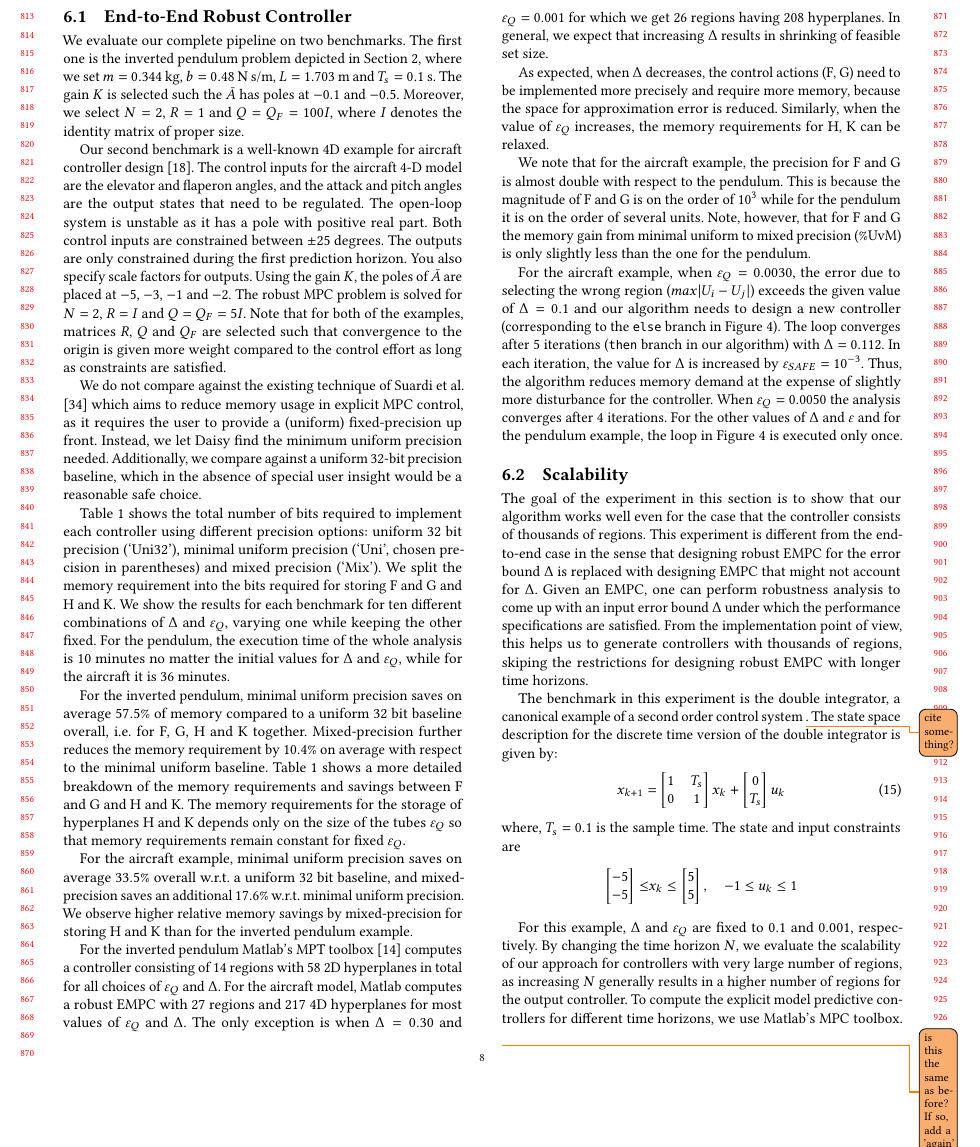
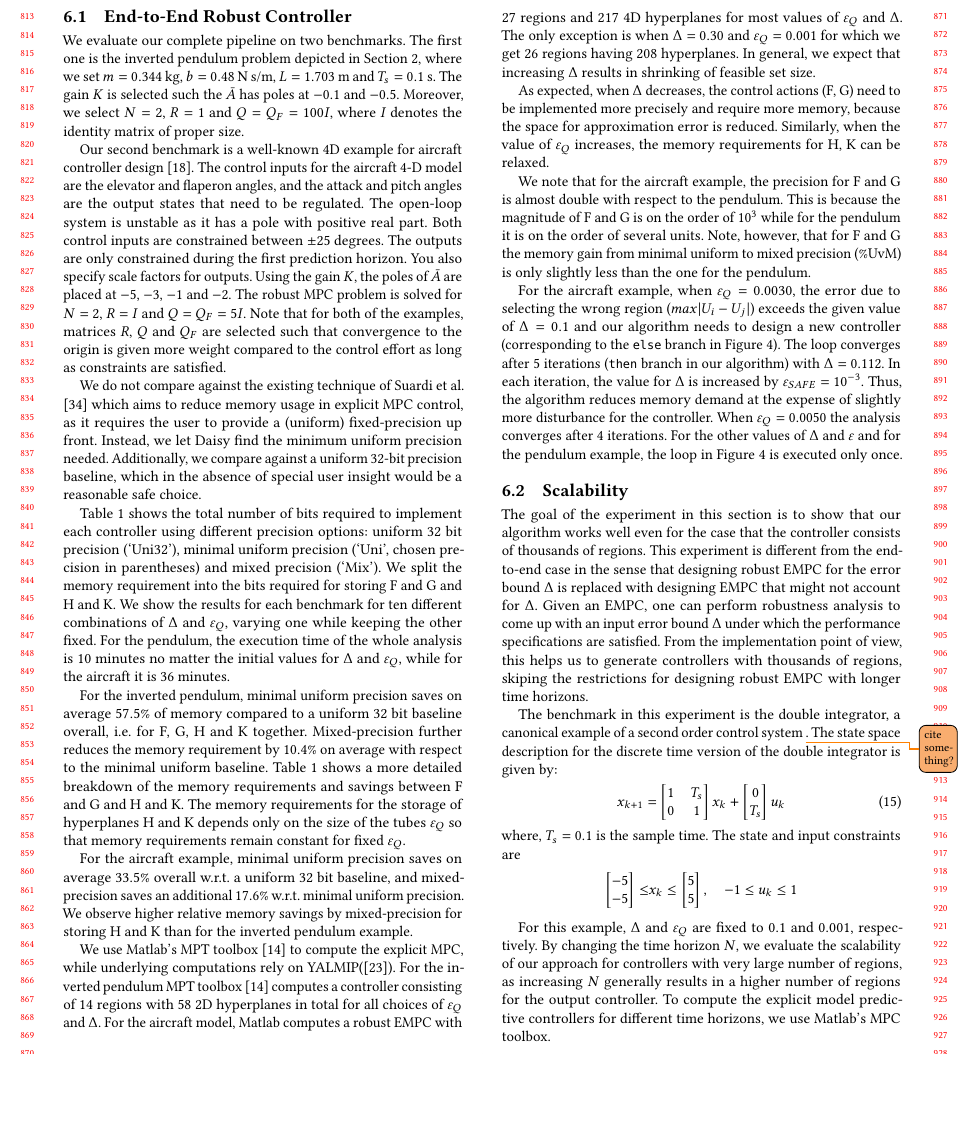
Before and after one commit to msalamati/rmpc-daisy, a LaTeX paper (emsoft-2019/main.tex, which reads emsoft-2019/experiments.tex): part of page 8 of 10, cut so that both start at the same text, the shorter picture padded with empty space. Compiled offline with pdfLaTeX.

Commit message:
info about different used toolboxes is added

```diff
--- a/emsoft-2019/experiments.tex
+++ b/emsoft-2019/experiments.tex
@@ -127,7 +127,7 @@ memory savings by mixed-precision for storing H and K than for the inverted pend
 % We use Matlab's MPT toolbox~\cite{matlabMPT} to compute the
 % explicit MPC, while underlying computations rely on YALMIP(\cite{matlabYALMIP}).
 %We evaluate our algorithm with different choices of $\varepsilon_Q$ and $\Delta$.
-For the inverted pendulum Matlab's MPT toolbox~\cite{matlabMPT} computes a controller
+We use Matlab's MPT toolbox~\cite{matlabMPT} to compute the explicit MPC, while underlying computations rely on YALMIP(\cite{matlabYALMIP}). For the inverted pendulum MPT toolbox~\cite{matlabMPT} computes a controller
 consisting of $14$ regions with $58$ 2D hyperplanes in total for all choices of $\varepsilon_Q$ and $\Delta$.
 For the aircraft model, Matlab computes a robust EMPC with
 $27$ regions and $217$ 4D hyperplanes for most values of $\varepsilon_Q$ and $\Delta$.
@@ -243,7 +243,7 @@ respectively. By changing the time horizon $N$, we evaluate the scalability
 of our approach for controllers with very large number of regions, as
 increasing $N$ generally results in a higher number of regions for the output controller. To
 compute the explicit model predictive controllers for different time horizons,
-we use Matlab's MPC toolbox. \todo{is this the same as before? If so, add a 'again'}
+we use Matlab's MPC toolbox. %\todo{is this the same as before? If so, add a 'again'}
 
 %For this example, we fix the values for $\delta$ to $0.1$ and $\varepsilon$ to $0.001$,
 %but we consider also the prediction horizon $N$, as an input parameter for the
```
